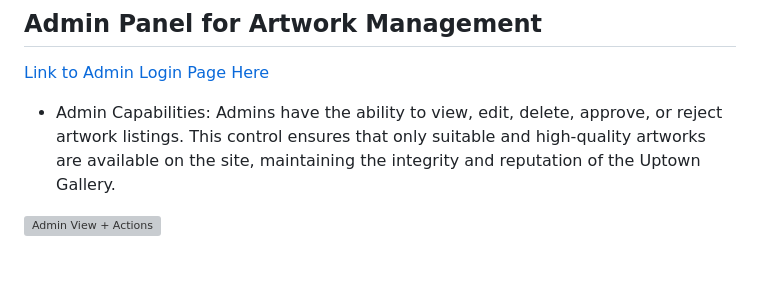
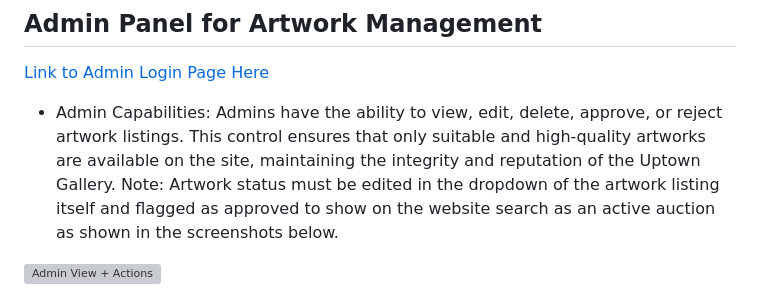
Before and after one commit to emidombek/uptowngallery, a Markdown page: FEATURES.md, the part around the change. Drawn GitHub-style; blank space fills up the shorter version; grey boxes are pictures that could not be loaded.

Commit message:
Update FEATURES.md
Add content to readme

```diff
--- a/FEATURES.md
+++ b/FEATURES.md
@@ -68,7 +68,7 @@ Our footer includes links to our social media platforms, represented by Bootstra
 
 [Link to Admin Login Page Here](https://uptowngallery-c4ad28352563.herokuapp.com/admin/)
 
-- Admin Capabilities: Admins have the ability to view, edit, delete, approve, or reject artwork listings. This control ensures that only suitable and high-quality artworks are available on the site, maintaining the integrity and reputation of the Uptown Gallery.
+- Admin Capabilities: Admins have the ability to view, edit, delete, approve, or reject artwork listings. This control ensures that only suitable and high-quality artworks are available on the site, maintaining the integrity and reputation of the Uptown Gallery. Note: Artwork status must be edited in the dropdown of the artwork listing itself and flagged as approved to show on the website search as an active auction as shown in the screenshots below.
 
 ![Admin View + Actions](docs/images/admin1.png)
 
```
